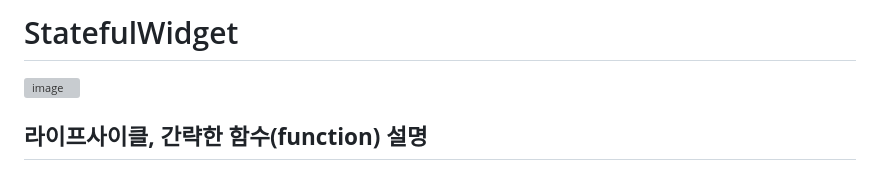
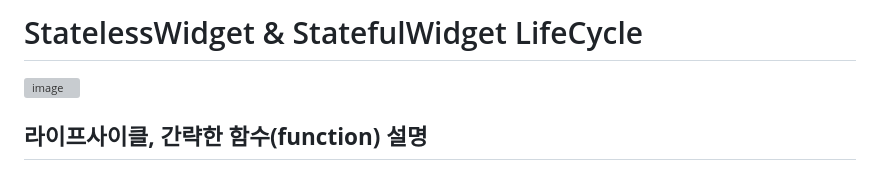
Before and after one commit to haruachm/Flutter-LifeCycle, a Markdown page: README.md, the part around the change printed below. Drawn GitHub-style; grey boxes are pictures that could not be loaded.

Commit message:
Update README.md
Edit Head Title

```diff
--- a/README.md
+++ b/README.md
@@ -1,4 +1,4 @@
-# StatefulWidget
+# StatelessWidget & StatefulWidget LifeCycle
 
 ![image](https://user-images.githubusercontent.com/85959639/217479994-4753afee-600f-4fdf-9e05-7a3d96a47aaf.png)
 
```
Also changed, not shown: other parts of README.md (+1 -0 lines).
